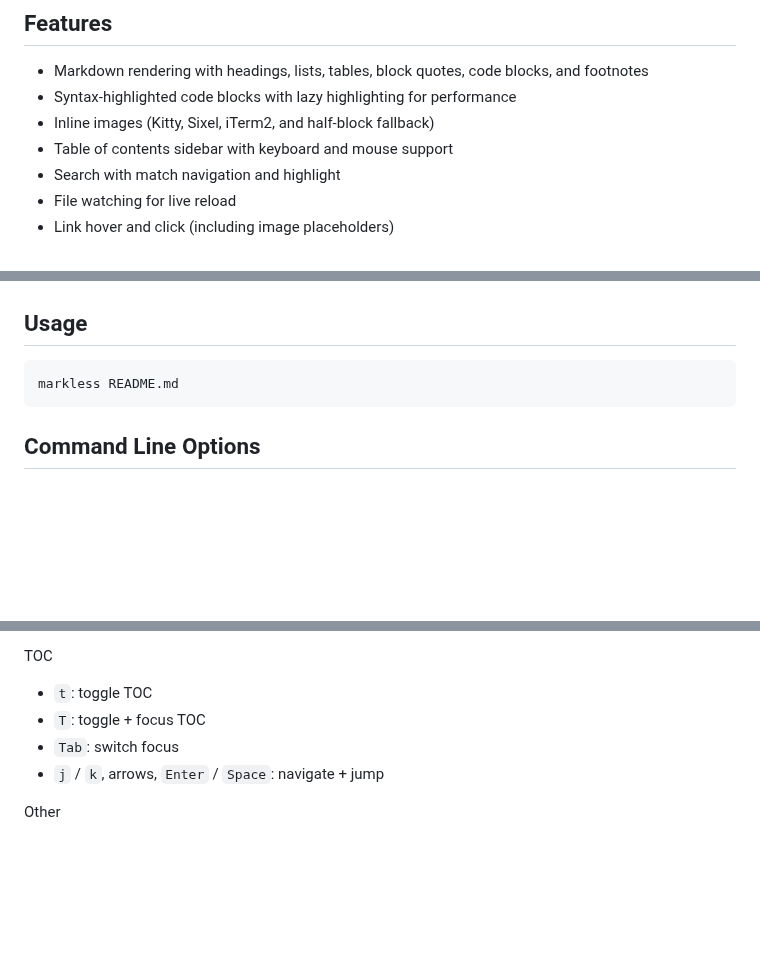
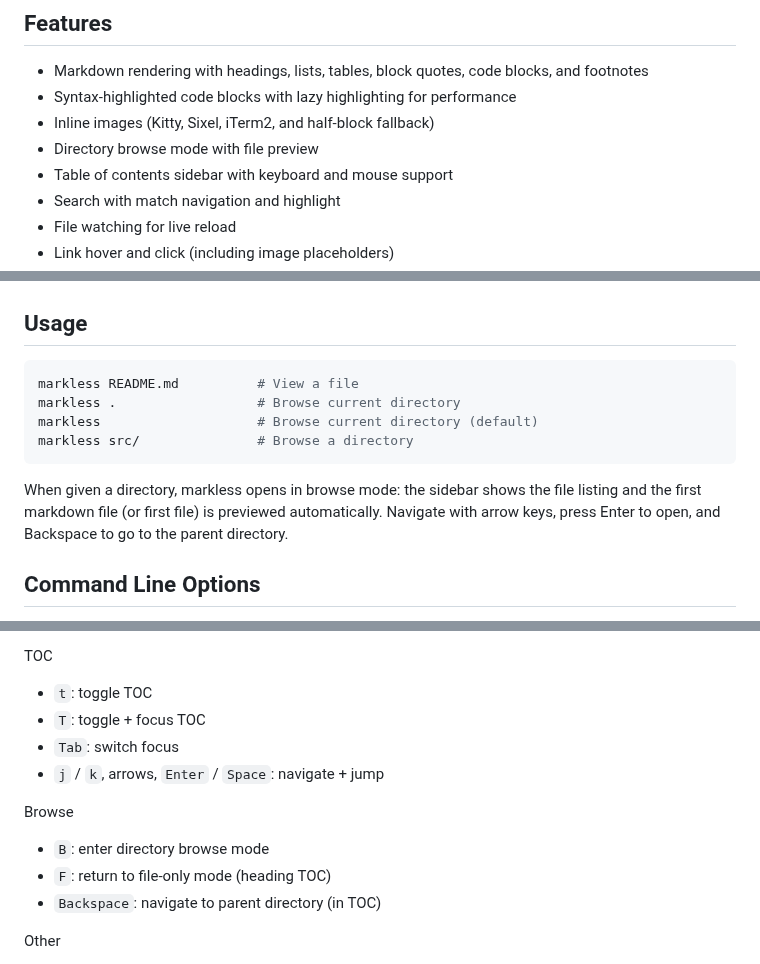
Before and after one commit to jvanderberg/markless, a Markdown page: README.md, 3 parts joined by grey strips. GitHub-like rendering; blank space fills up the shorter version.

Commit message:
Document browse mode and move screenshots to images/
Add browse mode screenshot, update README with directory browsing usage
and keybindings, move all screenshots from repo root to images/.

````diff
--- a/README.md
+++ b/README.md
@@ -14,6 +15,7 @@ Markless is a terminal markdown viewer with image support. It is focused on fast
 - Markdown rendering with headings, lists, tables, block quotes, code blocks, and footnotes
 - Syntax-highlighted code blocks with lazy highlighting for performance
 - Inline images (Kitty, Sixel, iTerm2, and half-block fallback)
+- Directory browse mode with file preview
 - Table of contents sidebar with keyboard and mouse support
 - Search with match navigation and highlight
 - File watching for live reload
@@ -38,8 +40,13 @@ cargo install markless
 ## Usage
 
 ```bash
-markless README.md
+markless README.md          # View a file
+markless .                  # Browse current directory
+markless                    # Browse current directory (default)
+markless src/               # Browse a directory
 ```
+
+When given a directory, markless opens in browse mode: the sidebar shows the file listing and the first markdown file (or first file) is previewed automatically. Navigate with arrow keys, press Enter to open, and Backspace to go to the parent directory.
 
 ## Command Line Options
 
@@ -78,6 +85,11 @@ TOC
 - `Tab`: switch focus
 - `j` / `k`, arrows, `Enter` / `Space`: navigate + jump
 
+Browse
+- `B`: enter directory browse mode
+- `F`: return to file-only mode (heading TOC)
+- `Backspace`: navigate to parent directory (in TOC)
+
 Other
 - `w`: toggle watch
 - `r` / `R`: reload file
````
Also changed, not shown: other parts of README.md (+5 -4 lines), images/browser.png (added), images/code highlighting.png (renamed from code highlighting.png), images/image support.png (renamed from image support.png), images/table of contents.png (renamed from table of contents.png), images/tables.png (renamed from tables.png).
